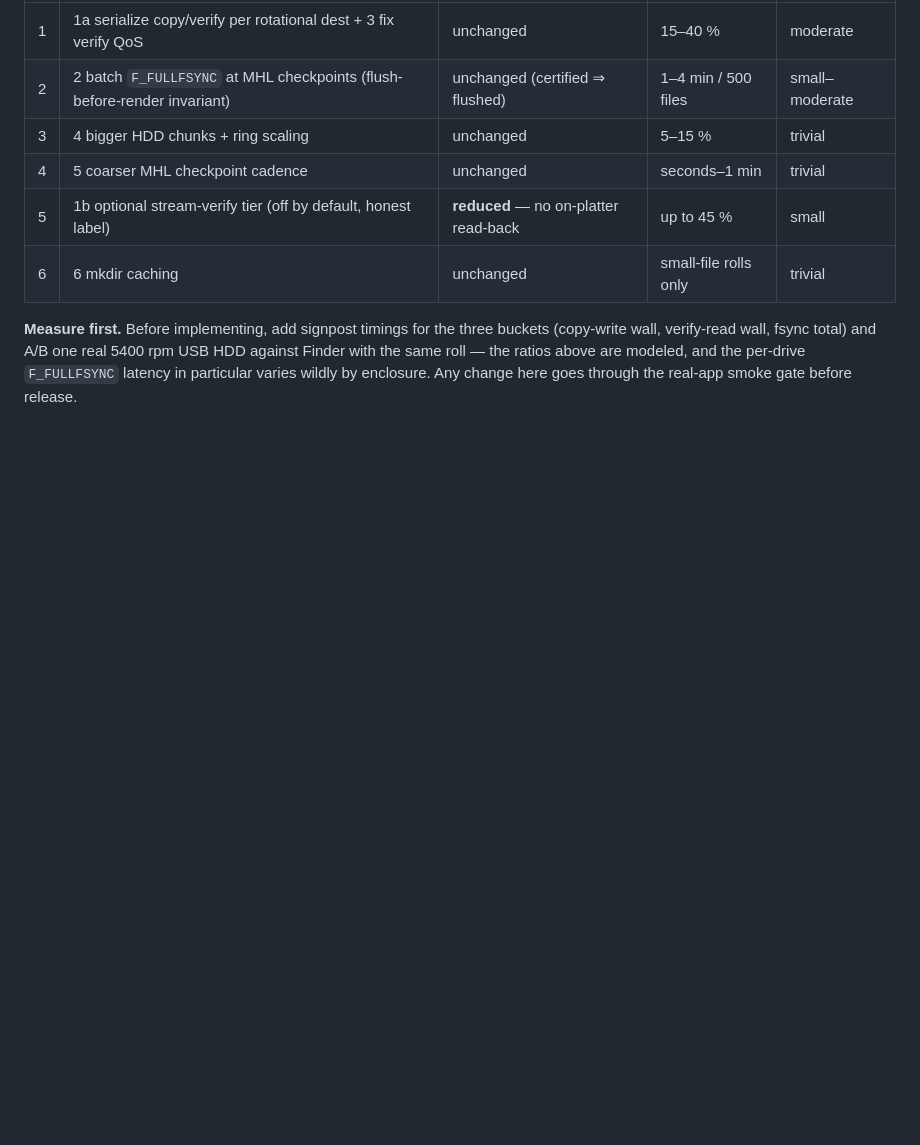
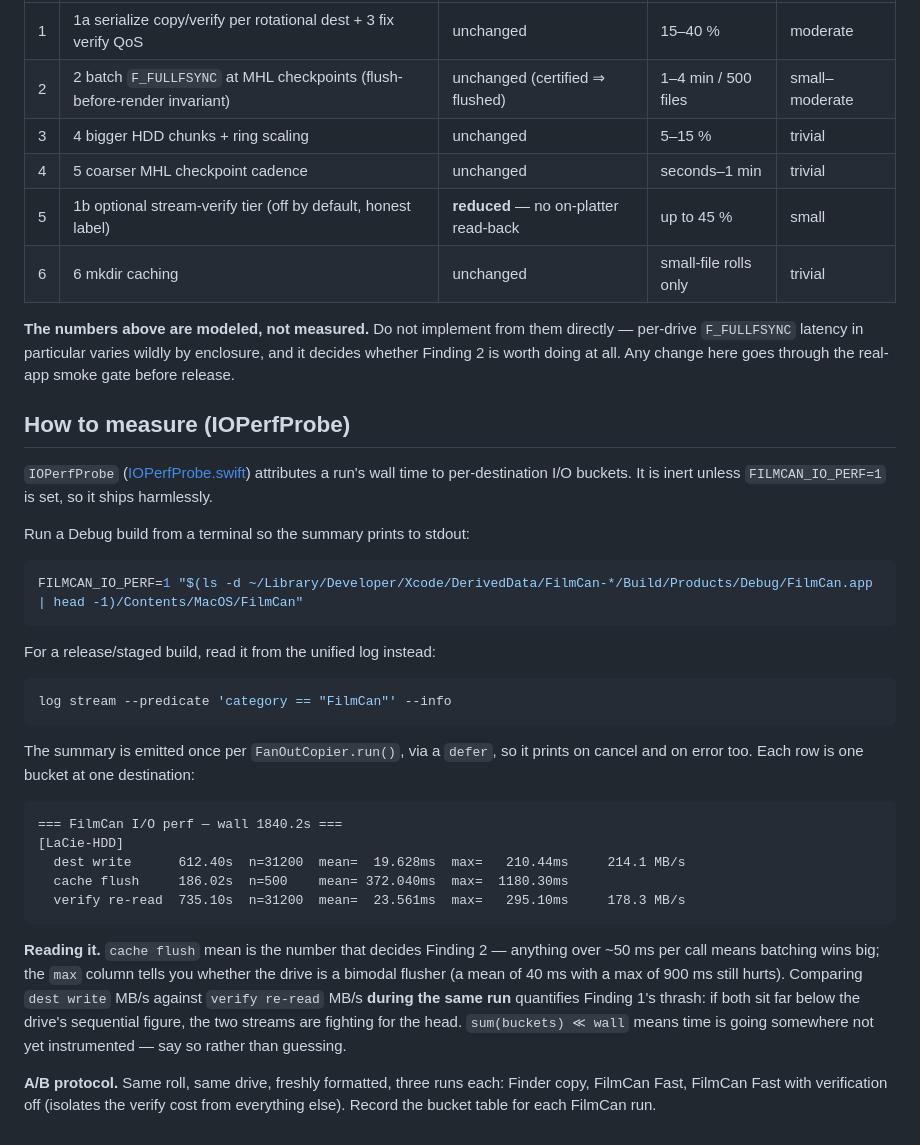
Before and after one commit to qtld88/FilmCan, a Markdown page: docs/perf-hdd-fast-mode.md, the part around the change. Drawn GitHub-style; blank space fills up the shorter version.

Commit message:
docs: add IOPerfProbe measurement recipe to the HDD perf report
Co-Authored-By: Claude Fable 5 <noreply@anthropic.com>

````diff
--- a/docs/perf-hdd-fast-mode.md
+++ b/docs/perf-hdd-fast-mode.md
@@ -247,8 +247,48 @@ sentence in the docs; not a code change recommendation.
 | 5 | 1b optional stream-verify tier (off by default, honest label) | **reduced** — no on-platter read-back | up to 45 % | small |
 | 6 | 6 mkdir caching | unchanged | small-file rolls only | trivial |
 
-**Measure first.** Before implementing, add signpost timings for the three
-buckets (copy-write wall, verify-read wall, fsync total) and A/B one real 5400 rpm
-USB HDD against Finder with the same roll — the ratios above are modeled, and the
-per-drive `F_FULLFSYNC` latency in particular varies wildly by enclosure. Any
-change here goes through the real-app smoke gate before release.
+**The numbers above are modeled, not measured.** Do not implement from them
+directly — per-drive `F_FULLFSYNC` latency in particular varies wildly by
+enclosure, and it decides whether Finding 2 is worth doing at all. Any change
+here goes through the real-app smoke gate before release.
+
+## How to measure (IOPerfProbe)
+
+`IOPerfProbe` ([IOPerfProbe.swift](../FilmCan/Sources/Utilities/IOPerfProbe.swift))
+attributes a run's wall time to per-destination I/O buckets. It is inert unless
+`FILMCAN_IO_PERF=1` is set, so it ships harmlessly.
+
+Run a Debug build from a terminal so the summary prints to stdout:
+
+```bash
+FILMCAN_IO_PERF=1 "$(ls -d ~/Library/Developer/Xcode/DerivedData/FilmCan-*/Build/Products/Debug/FilmCan.app | head -1)/Contents/MacOS/FilmCan"
+```
+
+For a release/staged build, read it from the unified log instead:
+
+```bash
+log stream --predicate 'category == "FilmCan"' --info
+```
+
+The summary is emitted once per `FanOutCopier.run()`, via a `defer`, so it prints
+on cancel and on error too. Each row is one bucket at one destination:
+
+```
+=== FilmCan I/O perf — wall 1840.2s ===
+[LaCie-HDD]
+  dest write      612.40s  n=31200  mean=  19.628ms  max=   210.44ms     214.1 MB/s
+  cache flush     186.02s  n=500    mean= 372.040ms  max=  1180.30ms
+  verify re-read  735.10s  n=31200  mean=  23.561ms  max=   295.10ms     178.3 MB/s
+```
+
+**Reading it.** `cache flush` mean is the number that decides Finding 2 — anything
+over ~50 ms per call means batching wins big; the `max` column tells you whether
+the drive is a bimodal flusher (a mean of 40 ms with a max of 900 ms still hurts).
+Comparing `dest write` MB/s against `verify re-read` MB/s **during the same run**
+quantifies Finding 1's thrash: if both sit far below the drive's sequential
+figure, the two streams are fighting for the head. `sum(buckets) ≪ wall` means
+time is going somewhere not yet instrumented — say so rather than guessing.
+
+**A/B protocol.** Same roll, same drive, freshly formatted, three runs each:
+Finder copy, FilmCan Fast, FilmCan Fast with verification off (isolates the
+verify cost from everything else). Record the bucket table for each FilmCan run.
````
